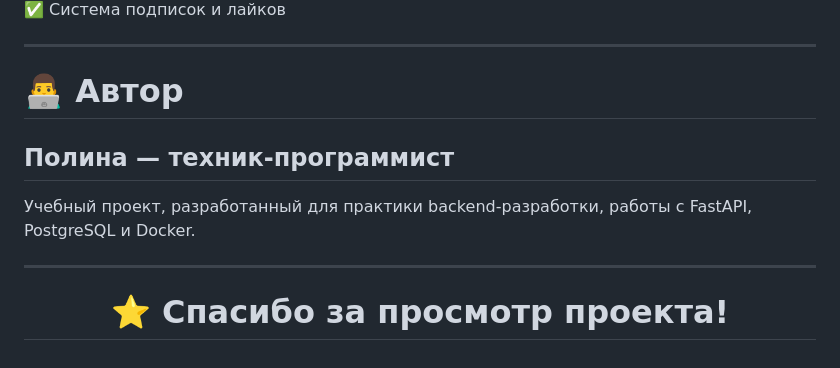
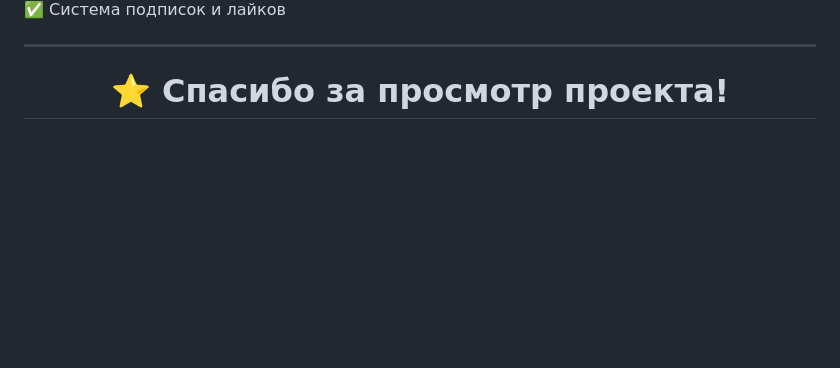
Before and after one commit to Pollmoriy/microblog_sevice, a Markdown page: README.md, the part around the change. GitHub-like rendering; blank space fills up the shorter version.

Commit message:
Remove author information from README
Removed author section from README.

```diff
--- a/README.md
+++ b/README.md
@@ -418,14 +418,6 @@ tests/test_users.py ... [100%]
 
 ---
 
-# 👨‍💻 Автор
-
-## Полина — техник-программист
-
-Учебный проект, разработанный для практики backend-разработки, работы с FastAPI, PostgreSQL и Docker.
-
----
-
 <div align="center">
 
 # ⭐ Спасибо за просмотр проекта!
```
